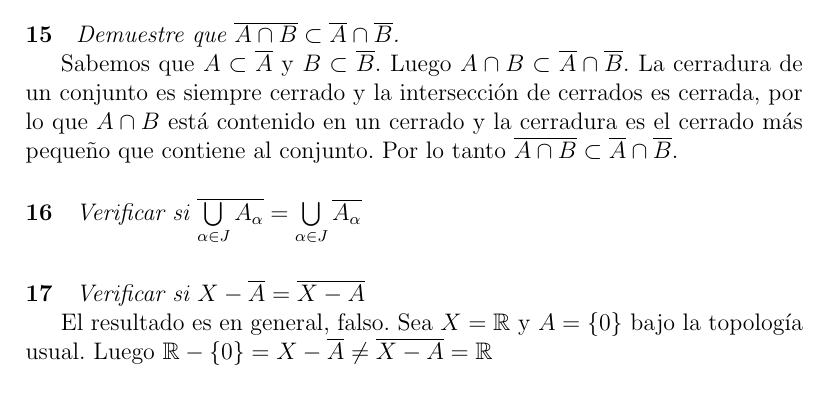
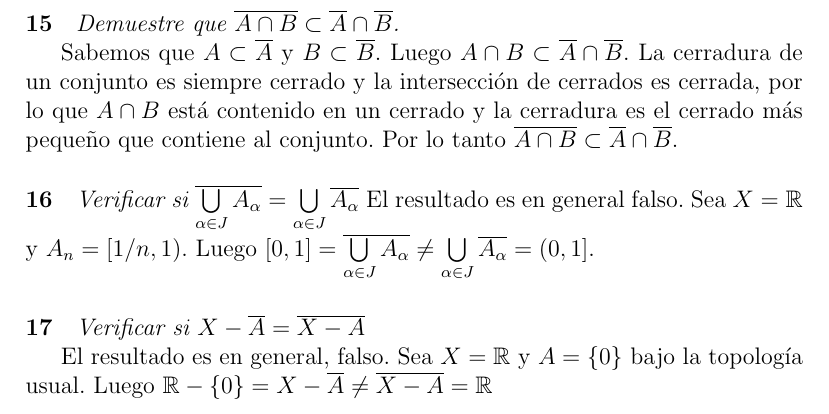
Before and after one commit to PraxedisJRuv/topologia_1, a LaTeX document (main.tex): part of page 3 of 4, cut so that both start at the same text. Compiled offline with pdfLaTeX.

Commit message:
Problema 16

```diff
--- a/main.tex
+++ b/main.tex
@@ -115,7 +115,8 @@ $\overline{A \cap B} \subset \overline{A} \cap \overline{B}$.
 
 \paragraph{16}
 \textit{Verificar si $\overline{\bigcup\limits_{\alpha\in J}A_{\alpha}}=\bigcup\limits_{\alpha\in J}\overline{A_{\alpha}}$}
-
+El resultado es en general falso. Sea $X=\mathbb{R}$ y $A_n=[1/n,1)$.
+Luego $[0,1]=\overline{\bigcup\limits_{\alpha\in J}A_{\alpha}} \neq \bigcup\limits_{\alpha\in J}\overline{A_{\alpha}} =(0,1]$.
 \paragraph{17}
 \textit{Verificar si $X-\overline{A}=\overline{X-A}$}
 
```
Also changed, not shown: main.pdf.
